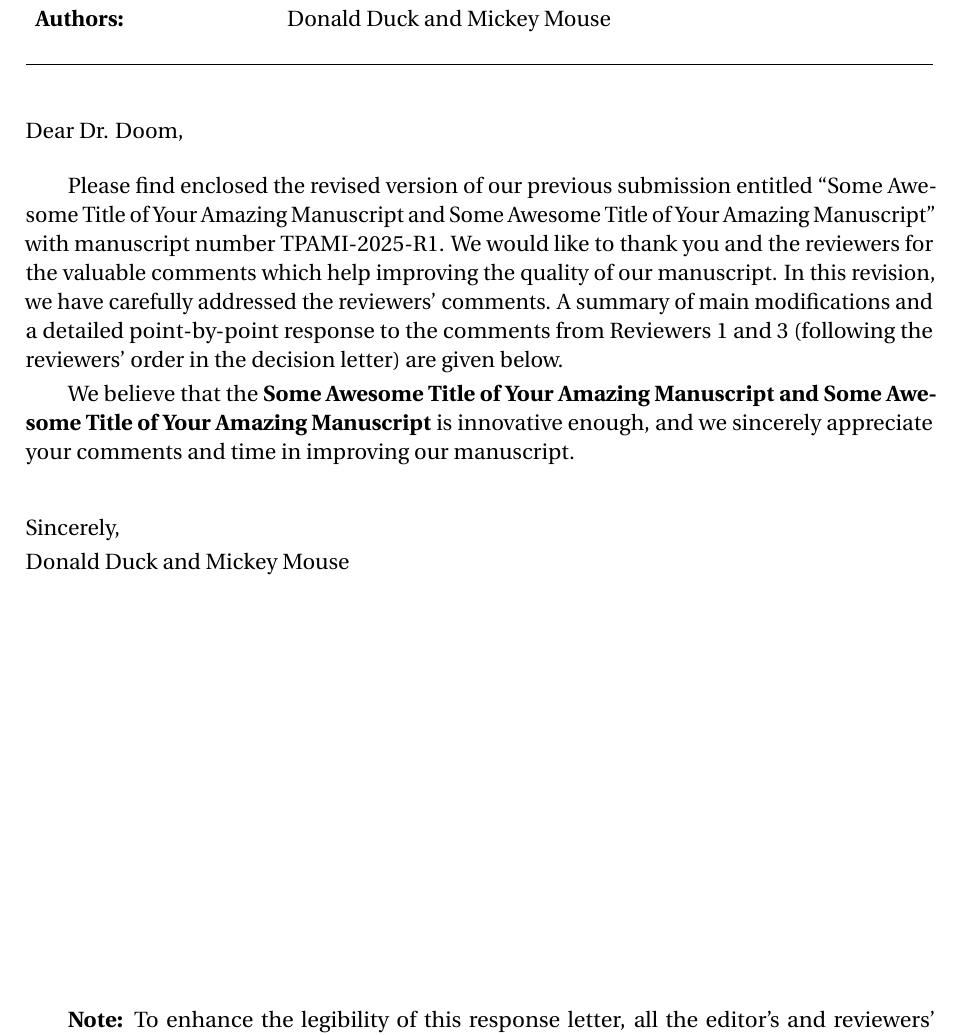
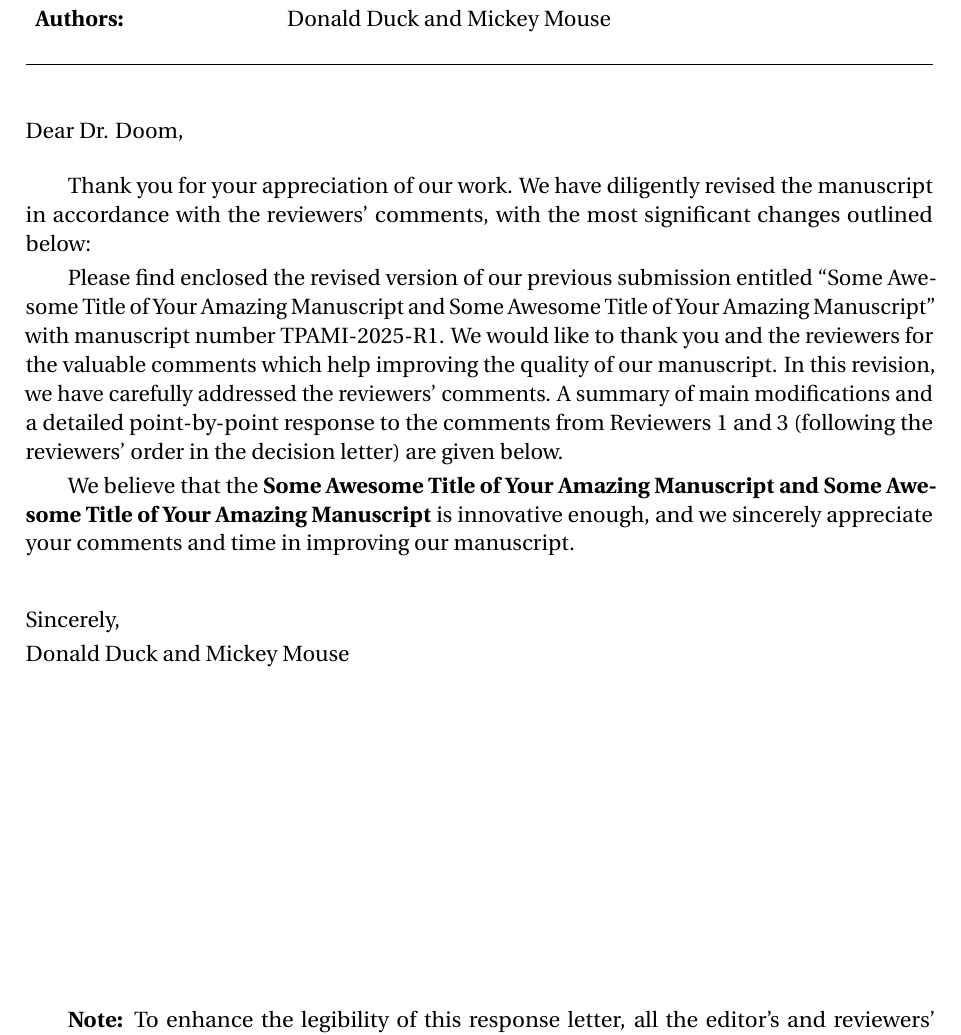
Before and after one commit to zzaiyan/Response-Letter-Template-LaTeX, a LaTeX document (review_response.tex, which reads cover_letter.tex, reviewresponse.sty): part of page 1 of 5, cut so that both start at the same text. Compiled offline with pdfLaTeX.

```diff
--- a/cover_letter.tex
+++ b/cover_letter.tex
@@ -1,6 +1,8 @@
 \noindent Dear \editorname,
 
 \vspace{1em}
+
+Thank you for your appreciation of our work. We have diligently revised the manuscript in accordance with the reviewers' comments, with the most significant changes outlined below:
 
 Please find enclosed the revised version of our previous submission entitled \enquote{\thetitle} with manuscript number \manuscript. We would like to thank you and the reviewers for the valuable comments which help improving the quality of our manuscript.
 In this revision, we have carefully addressed the reviewers' comments. A summary of main modifications and a detailed point-by-point response to the comments from Reviewers 1 and 3 (following the reviewers' order in the decision letter) are given below.
--- a/reviewresponse.sty
+++ b/reviewresponse.sty
@@ -107,12 +107,12 @@
 %%% Blocks %%%
 \newenvironment{generalcomment}{%
 	\edef\@currentlabel{General Comment}
-	\begin{tcolorbox}[adjusted title={General Comment}, fonttitle={\bfseries}, enhanced jigsaw, colbacktitle={colorcommentframe},arc=0pt,boxrule=0em,opacityframe=0,colback={colorcommentbg}]
+	\begin{tcolorbox}[adjusted title={General Comment}, fonttitle={\bfseries}, enhanced jigsaw, colbacktitle={colorcommentframe},arc=3pt,boxrule=0em,opacityframe=0,colback={colorcommentbg},drop fuzzy shadow]
 		}{\end{tcolorbox}}
 
 \newenvironment{revcomment}[1][]{\refstepcounter{reviewcomment@counter}
 	\edef\@currentlabel{Comment \arabic{reviewer@counter}.\arabic{reviewcomment@counter}}
-	\begin{tcolorbox}[adjusted title={Comment \arabic{reviewer@counter}.\arabic{reviewcomment@counter}}, fonttitle={\bfseries}, enhanced jigsaw, colbacktitle={colorcommentframe},arc=0pt,opacityframe=0,boxrule=0em,colback={colorcommentbg},#1]
+	\begin{tcolorbox}[adjusted title={Comment \arabic{reviewer@counter}.\arabic{reviewcomment@counter}}, fonttitle={\bfseries}, enhanced jigsaw, colbacktitle={colorcommentframe},arc=3pt,opacityframe=0,boxrule=0em,colback={colorcommentbg},drop fuzzy shadow,#1]
 		}{\end{tcolorbox}}
 
 \newenvironment{revresponse}[1][{Thank you for the comment.}]{%
```
Also changed, not shown: README.md, figure/MRN.pdf (deleted), figure/MSTA.pdf (deleted), figure/ablation_C_max.png (deleted), figure/embedding.pdf (deleted), figure/explain_C_max.pdf (deleted), figure/explain_C_max.png (deleted), figure/multi_scale.pdf (deleted), figure/real_earthnet.pdf (deleted), 6 other files.
